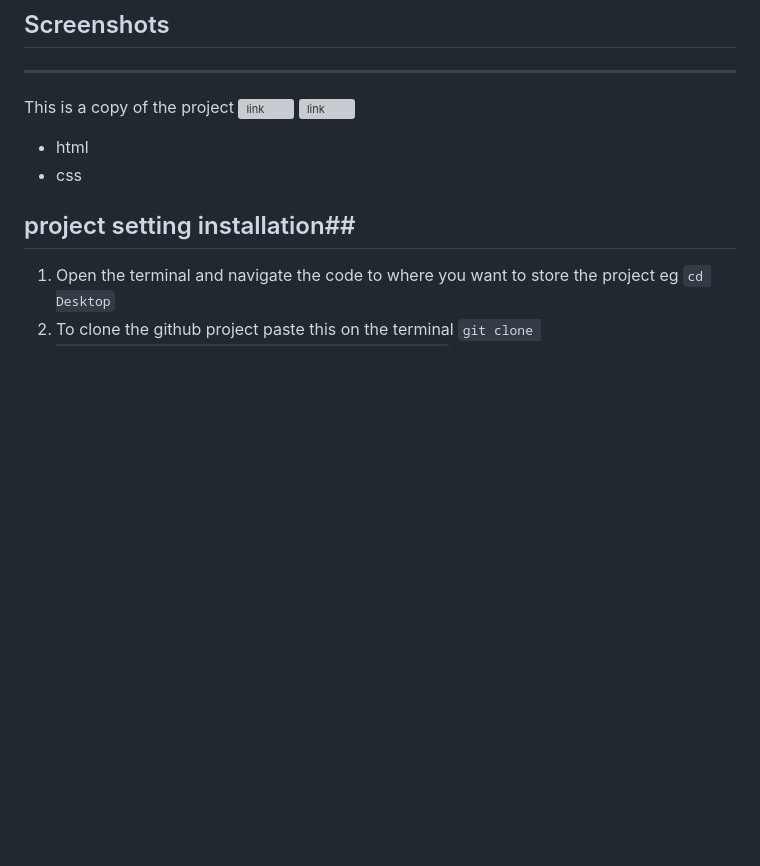
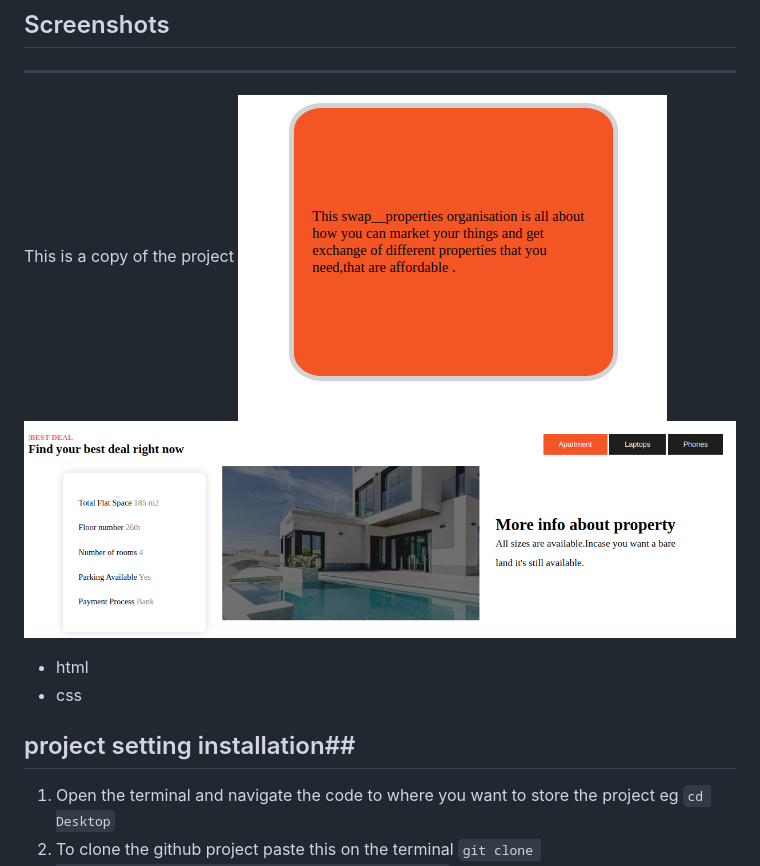
Before and after one commit to Silasgloria254/swap-properties, a Markdown page: README.md, the part around the change printed below. Drawn GitHub-style; pictures changed too: images/collo.png (added), images/sila.png (added); blank space fills up the shorter version; grey boxes are pictures that could not be loaded.

Commit message:
created gh-pages

```diff
--- a/README.md
+++ b/README.md
@@ -13,8 +13,8 @@ ___
 ## Screenshots ##
 ___
 This is a copy of the project
-![link](images/glo.png)
-![link](images/gloo.png)
+![link](images/collo.png)
+![link](images/sila.png)
 * html
 * css
 ## project setting installation##
```
Also changed, not shown: other parts of README.md (+1 -1 lines).
